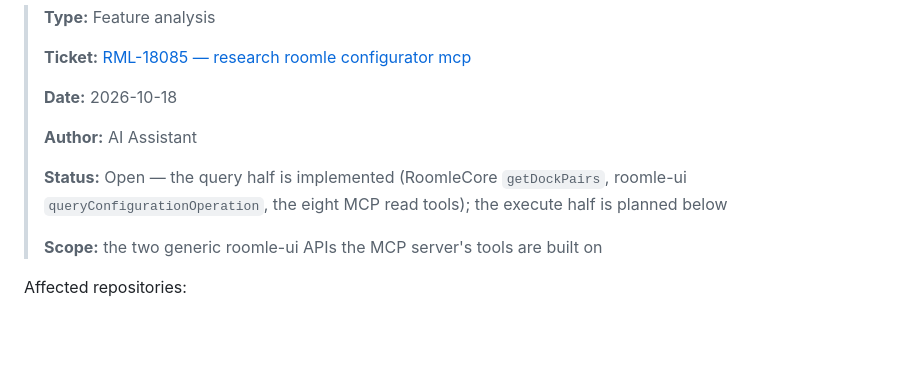
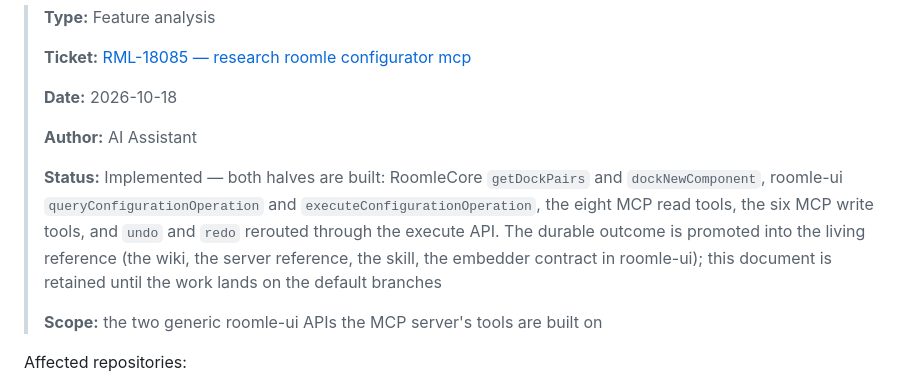
Before and after one commit to roomle-dev/roomle-assistant-poc, a Markdown page: .agents/feature-analysis/query-and-execute-configuration-operation.md, the part around the change. Rendered like a GitHub page; blank space fills up the shorter version.

Commit message:
docs: mark the query-and-execute analysis implemented
The durable outcome of the analysis is promoted into the living reference
(the wiki, the server reference, the skill, the context documents); the
analysis stays until the work lands on the default branches of all three
repositories.

Generated by Mistral Vibe.
Co-Authored-By: Mistral Vibe <vibe@mistral.ai>

```diff
--- a/.agents/feature-analysis/query-and-execute-configuration-operation.md
+++ b/.agents/feature-analysis/query-and-execute-configuration-operation.md
@@ -8,8 +8,12 @@
 >
 > **Author:** AI Assistant
 >
-> **Status:** Open — the query half is implemented (RoomleCore `getDockPairs`, roomle-ui
-> `queryConfigurationOperation`, the eight MCP read tools); the execute half is planned below
+> **Status:** Implemented — both halves are built: RoomleCore `getDockPairs` and `dockNewComponent`,
+> roomle-ui `queryConfigurationOperation` and `executeConfigurationOperation`, the eight MCP read
+> tools, the six MCP write tools, and `undo` and `redo` rerouted through the execute API. The
+> durable outcome is promoted into the living reference (the wiki, the server reference, the skill,
+> the embedder contract in roomle-ui); this document is retained until the work lands on the
+> default branches
 >
 > **Scope:** the two generic roomle-ui APIs the MCP server's tools are built on
 
```
Also changed, not shown: .agents/README.md (+1 -1 lines).
